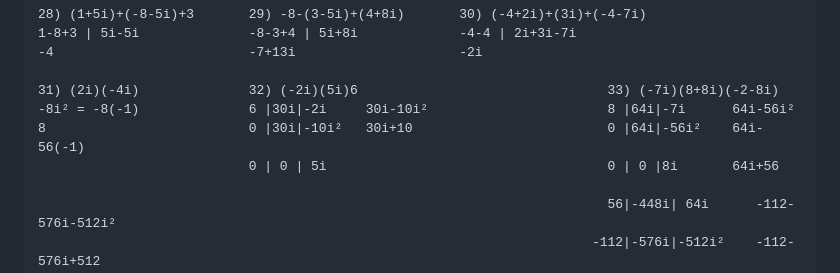
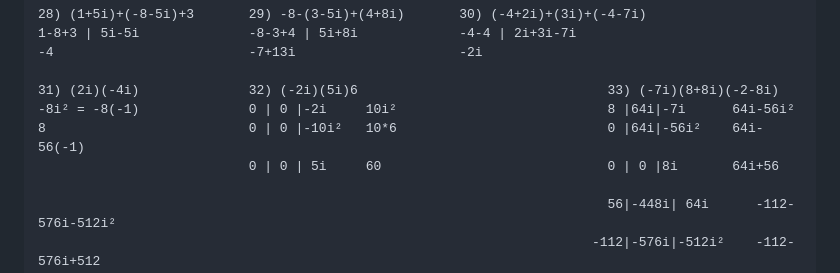
Before and after one commit to WILSOCCC/FUNDAMENTOS-DE-ALGEBRA-WILBERTH-SOLIS, a Markdown page: ACTIVIDAD5.md, the part around one of its changes. Rendered like a GitHub page.

Commit message:
Revise content and images in ACTIVIDAD5.md
Updated mathematical expressions and images in the document.

```diff
--- a/ACTIVIDAD5.md
+++ b/ACTIVIDAD5.md
@@ -15,9 +15,9 @@
 -4                         -7+13i                     -2i
 
 31) (2i)(-4i)              32) (-2i)(5i)6                                33) (-7i)(8+8i)(-2-8i)
--8i² = -8(-1)              6 |30i|-2i     30i-10i²                       8 |64i|-7i      64i-56i²
-8                          0 |30i|-10i²   30i+10                         0 |64i|-56i²    64i-56(-1)
-                           0 | 0 | 5i                                    0 | 0 |8i       64i+56
+-8i² = -8(-1)              0 | 0 |-2i     10i²                           8 |64i|-7i      64i-56i²
+8                          0 | 0 |-10i²   10*6                           0 |64i|-56i²    64i-56(-1)
+                           0 | 0 | 5i     60                             0 | 0 |8i       64i+56
 
                                                                          56|-448i| 64i      -112-576i-512i²
                                                                        -112|-576i|-512i²    -112-576i+512
```
Also changed, not shown: other parts of ACTIVIDAD5.md (+1 -2 lines).
